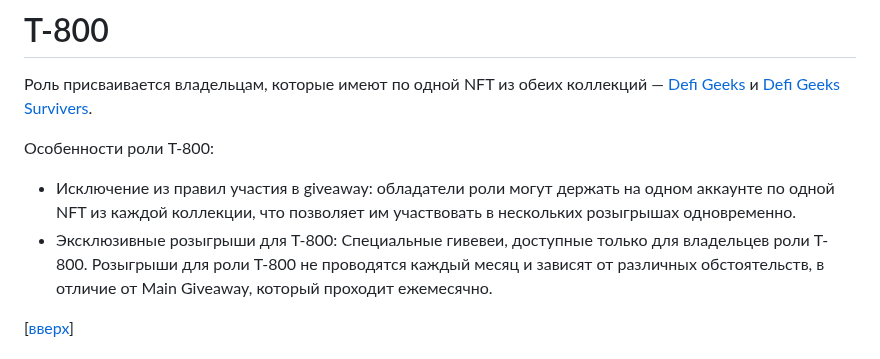
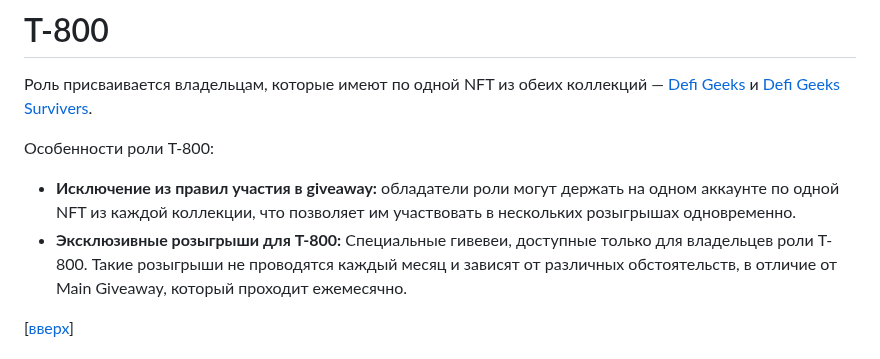
Before and after one commit to blajack/DeFi-Geek-NFT, a Markdown page: README.md, the part around the change. GitHub-like rendering.

```diff
--- a/README.md
+++ b/README.md
@@ -502,8 +502,8 @@
 Роль присваивается владельцам, которые имеют по одной NFT из обеих коллекций — [Defi Geeks](https://www.stargaze.zone/m/stars1mg2hg6gppf78svvntya2065tvpuhfx6qf6zmv2z0n8hclpap7ycszq8v22/tokens) и [Defi Geeks Survivers](https://www.stargaze.zone/m/stars1lpgyddvhl4xvkcgmvfln05cl45q8s6wfx02fsg9cuwune5al6srsl687cr/tokens).
 
 Особенности роли T-800:
-- Исключение из правил участия в giveaway: обладатели роли могут держать на одном аккаунте по одной NFT из каждой коллекции, что позволяет им участвовать в нескольких розыгрышах одновременно.
-- Эксклюзивные розыгрыши для T-800: Специальные гивевеи, доступные только для владельцев роли T-800. Розыгрыши для роли T-800 не проводятся каждый месяц и зависят от различных обстоятельств, в отличие от Main Giveaway, который проходит ежемесячно.
+- **Исключение из правил участия в giveaway:** обладатели роли могут держать на одном аккаунте по одной NFT из каждой коллекции, что позволяет им участвовать в нескольких розыгрышах одновременно.
+- **Эксклюзивные розыгрыши для T-800:** Специальные гивевеи, доступные только для владельцев роли T-800. Такие розыгрыши не проводятся каждый месяц и зависят от различных обстоятельств, в отличие от Main Giveaway, который проходит ежемесячно.
 
 [[вверх](#список-ролей)]
 
```
